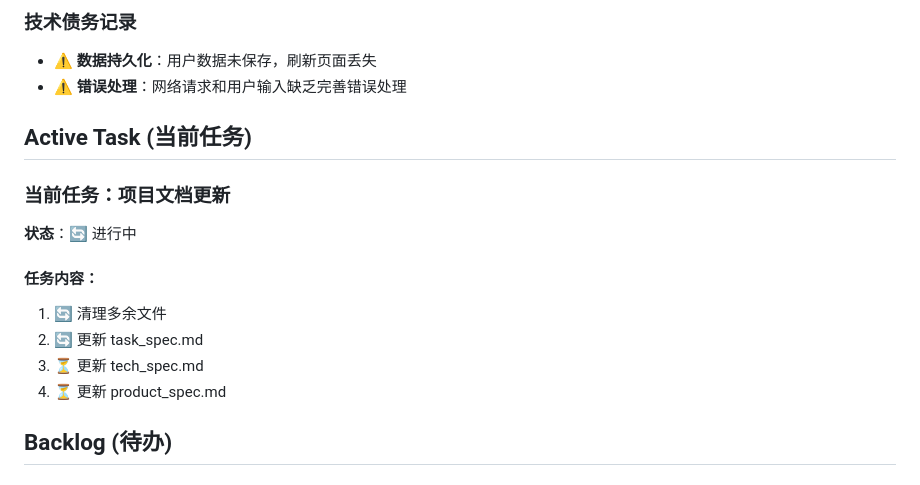
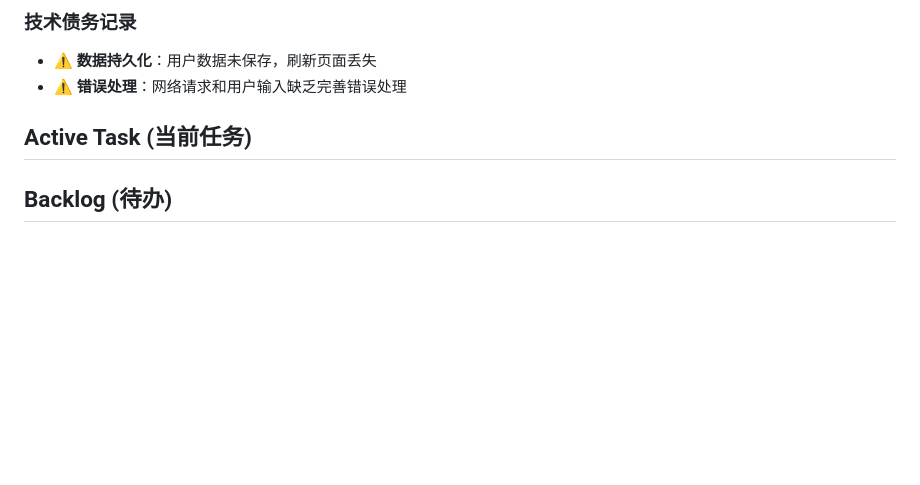
Before and after one commit to Carrick-K7/carrick-toolbox, a Markdown page: .doc/task_spec.md, the part around the change. Drawn GitHub-style; blank space fills up the shorter version.

```diff
--- a/.doc/task_spec.md
+++ b/.doc/task_spec.md
@@ -80,15 +80,6 @@
 
 ## Active Task (当前任务)
 
-### 当前任务：项目文档更新
-**状态**：🔄 进行中
-
-#### 任务内容：
-1. 🔄 清理多余文件
-2. 🔄 更新 task_spec.md
-3. ⏳ 更新 tech_spec.md
-4. ⏳ 更新 product_spec.md
-
 ## Backlog (待办)
 
 ### P1 - 高优先级
```
Also changed, not shown: .doc/product_spec.md (+0 -24 lines).
